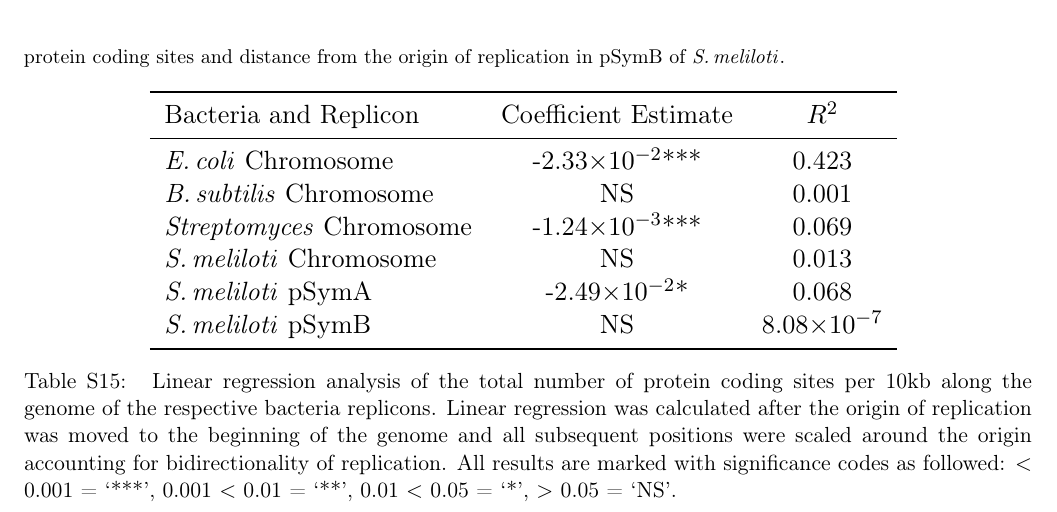
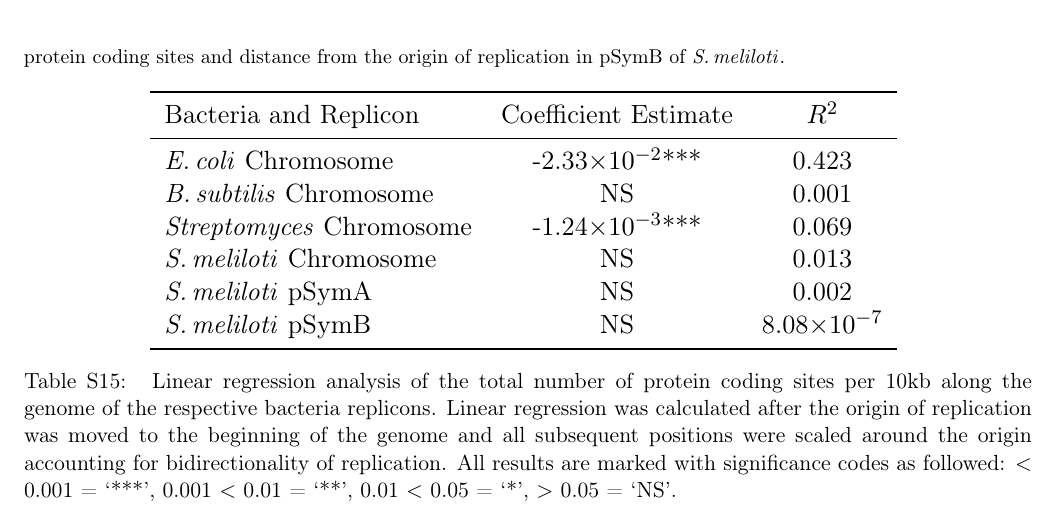
Before and after one commit to dlato/Location_of_Substitutions_and_Bacterial_Arrangements, a LaTeX document (Supplementary_Material/Revisions1_Supplementary_file_Lato_Golding_Location_of_Substitutions.tex): part of page 20 of 29, cut so that both start at the same text. Compiled offline with pdfLaTeX.

Commit message:
pSymA subst results (new tree)

```diff
--- a/Supplementary_Material/Revisions1_Supplementary_file_Lato_Golding_Location_of_Substitutions.tex
+++ b/Supplementary_Material/Revisions1_Supplementary_file_Lato_Golding_Location_of_Substitutions.tex
@@ -842,7 +842,7 @@ We were unable to detect a significant relationship between the number of protei
 			\bass Chromosome & NS & 0.001\\
 			\strep Chromosome & -1.24\e{-3}*** & 0.069\\
 			\smel Chromosome & NS & 0.013\\
-			\smel pSymA & -2.49\e{-2}*  & 0.068\\
+			\smel pSymA &NS  & 0.002\\
 			\smel pSymB & NS & 8.08\e{-7}\\
 			\bottomrule
 		\end{tabular}
```
